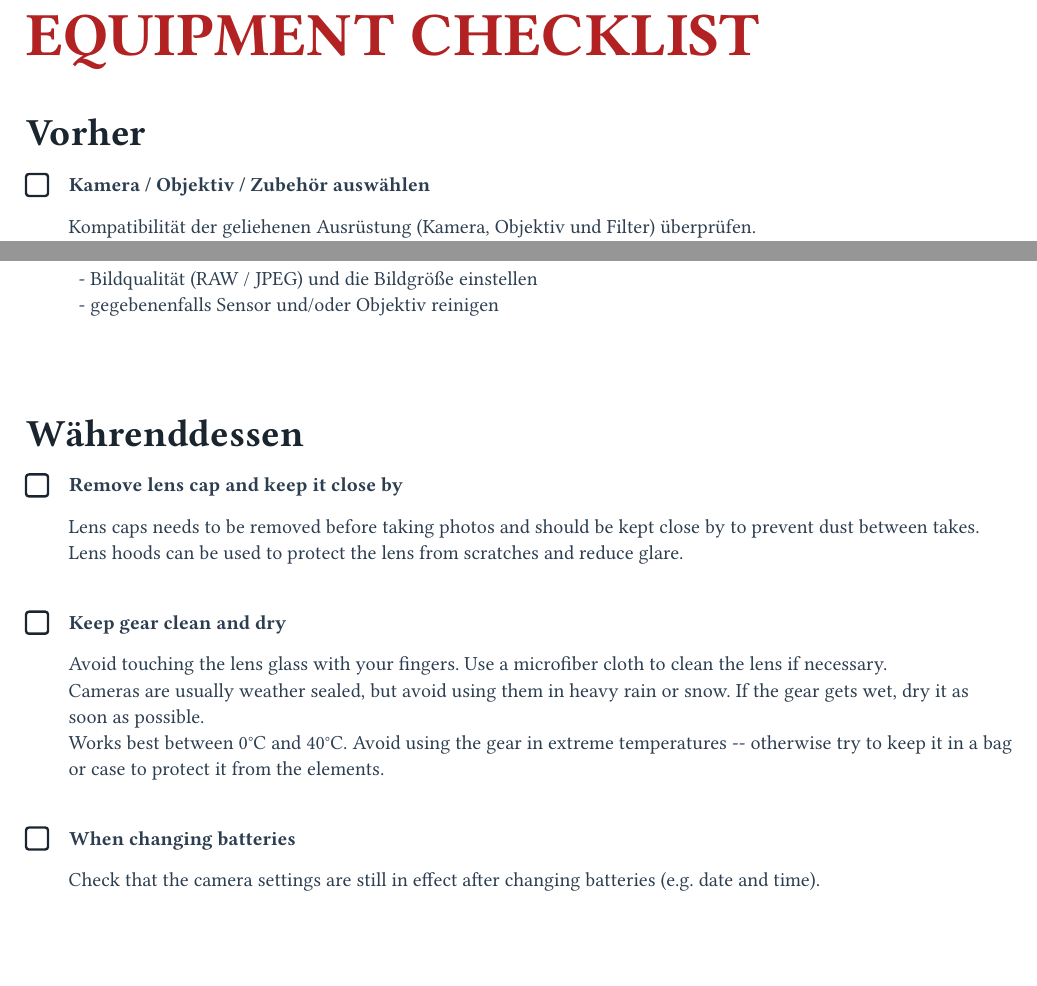
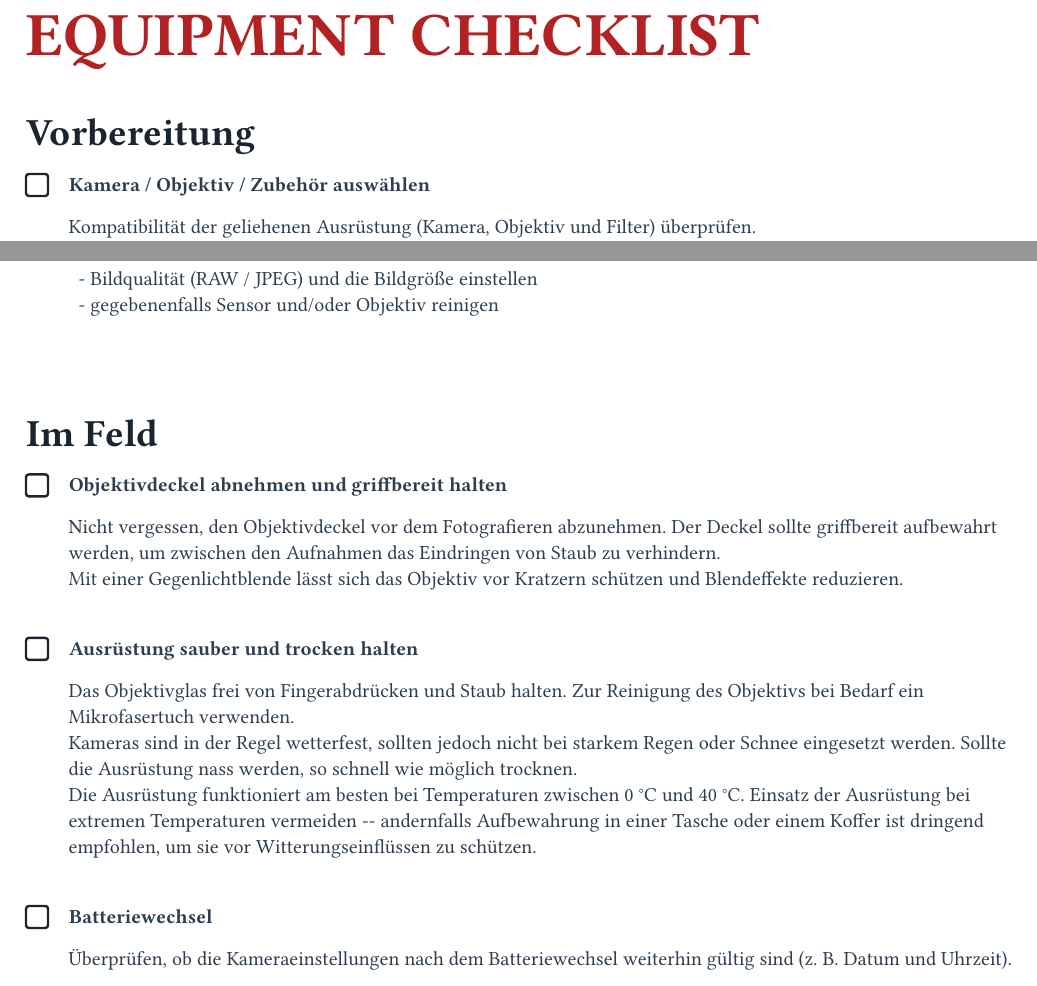
Before and after one commit to Troglodyte-me/media_package, a Typst document (tools/prints/checklist_equipment_DE.typ): two parts of page 1 of 2, joined at a grey line, cut so that both start at the same text, the shorter picture padded with empty space. Compiled offline with Typst 0.15; a missing font is replaced by an installed copy or a similar font.

Commit message:
Update German checklist with improved section titles and item explanations for clarity

```diff
--- a/tools/prints/checklist_equipment_DE.typ
+++ b/tools/prints/checklist_equipment_DE.typ
@@ -55,7 +55,7 @@
 
 #align(left)[
   #text(size: 16pt, weight: "bold", fill: brand-dark)[
-    == Vorher
+    == Vorbereitung
   ]
 ]
 // #todo("Pick Camera / Lens / Accessory")
@@ -82,19 +82,19 @@ Stelle außerdem sicher, dass auf der Speicherkarte ausreichend Speicherplatz vo
 
 #align(left)[
   #text(size: 16pt, weight: "bold", fill: brand-dark)[
-    == Währenddessen
+    == Im Feld
   ]
 ]
-#check_item("Remove lens cap and keep it close by", explanation: "Lens caps needs to be removed before taking photos and should be kept close by to prevent dust between takes.
-Lens hoods can be used to protect the lens from scratches and reduce glare.")
+#check_item("Objektivdeckel abnehmen und griffbereit halten", explanation: "Nicht vergessen, den Objektivdeckel vor dem Fotografieren abzunehmen. Der Deckel sollte griffbereit aufbewahrt werden, um zwischen den Aufnahmen das Eindringen von Staub zu verhindern.
+Mit einer Gegenlichtblende lässt sich das Objektiv vor Kratzern schützen und Blendeffekte reduzieren.")
 
 #v(1em)
-#check_item("Keep gear clean and dry", explanation: "Avoid touching the lens glass with your fingers. Use a microfiber cloth to clean the lens if necessary.
-Cameras are usually weather sealed, but avoid using them in heavy rain or snow. If the gear gets wet, dry it as soon as possible.
-Works best between 0°C and 40°C. Avoid using the gear in extreme temperatures -- otherwise try to keep it in a bag or case to protect it from the elements.")
+#check_item("Ausrüstung sauber und trocken halten", explanation: "Das Objektivglas frei von Fingerabdrücken und Staub halten. Zur Reinigung des Objektivs bei Bedarf ein Mikrofasertuch verwenden.
+Kameras sind in der Regel wetterfest, sollten jedoch nicht bei starkem Regen oder Schnee eingesetzt werden. Sollte die Ausrüstung nass werden, so schnell wie möglich trocknen.
+Die Ausrüstung funktioniert am besten bei Temperaturen zwischen 0 °C und 40 °C. Einsatz der Ausrüstung bei extremen Temperaturen vermeiden -- andernfalls Aufbewahrung in einer Tasche oder einem Koffer ist dringend empfohlen, um sie vor Witterungseinflüssen zu schützen.")
 
 #v(1em)
-#check_item("When changing batteries", explanation: "Check that the camera settings are still in effect after changing batteries (e.g. date and time).")
+#check_item("Batteriewechsel", explanation: "Überprüfen, ob die Kameraeinstellungen nach dem Batteriewechsel weiterhin gültig sind (z. B. Datum und Uhrzeit).")
 
 #v(3em)
 
```
